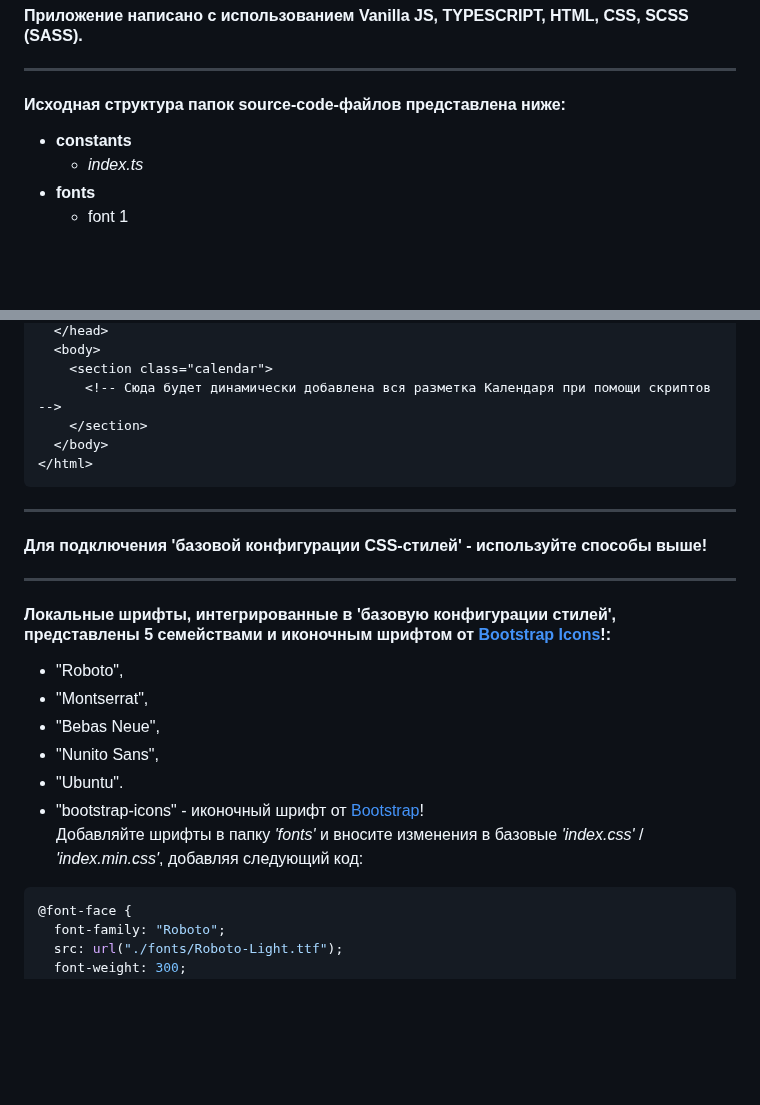
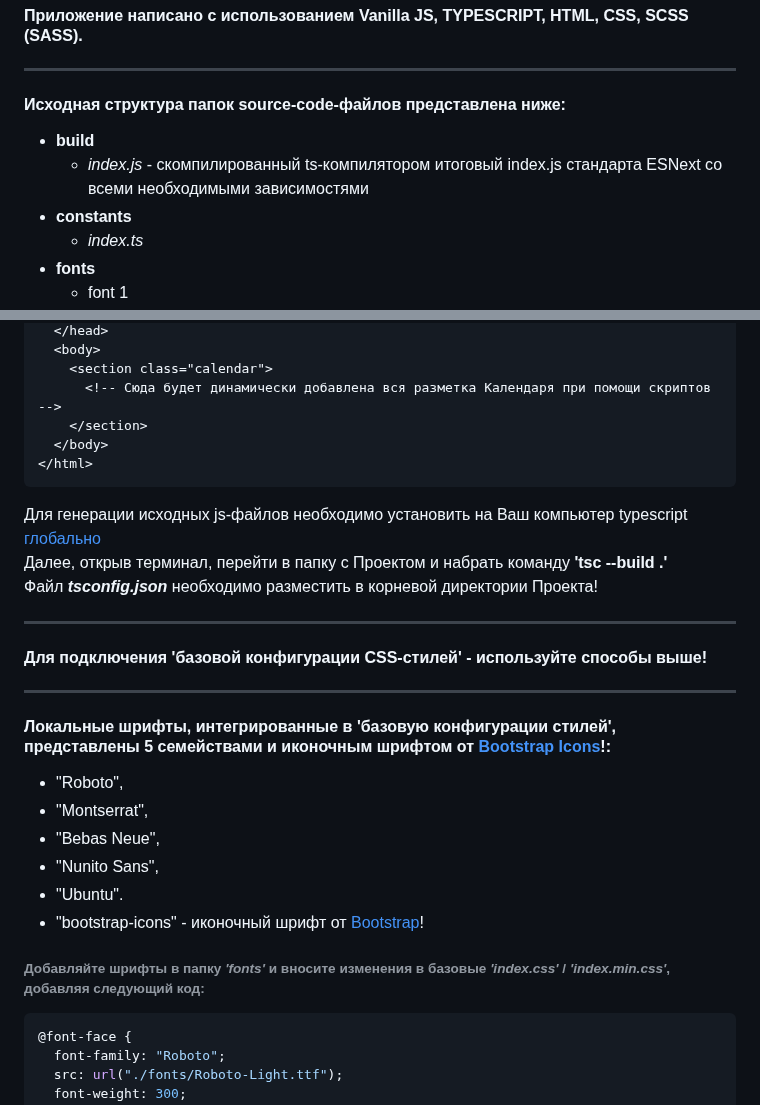
Before and after one commit to rakoth-gri/calendar, a Markdown page: readme.md, 2 parts joined by grey strips. Drawn GitHub-style; blank space fills up the shorter version.

Commit message:
TS_MIGRATION

````diff
--- a/readme.md
+++ b/readme.md
@@ -6,6 +6,8 @@
 
 #### Исходная структура папок source-code-файлов представлена ниже:
 
+- **build**
+  - _index.js_ - скомпилированный ts-компилятором итоговый index.js стандарта ESNext со всеми необходимыми зависимостями
 - **constants**
   - _index.ts_
 - **fonts**
@@ -67,6 +69,11 @@
 </html>
 ```
 
+Для генерации исходных js-файлов необходимо установить на Ваш компьютер typescript
+[глобально](https://www.typescriptlang.org/docs/handbook/typescript-tooling-in-5-minutes.html "TypeScript Tooling in 5 minutes.")<br>
+Далее, открыв терминал, перейти в папку с Проектом и набрать команду **'tsc --build .'** <br>
+Файл **_tsconfig.json_** необходимо разместить в корневой директории Проекта!
+
 ---
 
 #### Для подключения 'базовой конфигурации CSS-стилей' - используйте способы выше!
@@ -80,9 +87,9 @@
 - "Bebas Neue",
 - "Nunito Sans",
 - "Ubuntu".
-- "bootstrap-icons" - иконочный шрифт от [Bootstrap](https://icons.getbootstrap.com/ "Bootstrap Icons")!
-  <br>
-  Добавляйте шрифты в папку _'fonts'_ и вносите изменения в базовые _'index.css'_ / _'index.min.css'_, добавляя следующий код:
+- "bootstrap-icons" - иконочный шрифт от [Bootstrap](https://icons.getbootstrap.com/ "Bootstrap Icons")! <br>
+
+###### Добавляйте шрифты в папку _'fonts'_ и вносите изменения в базовые _'index.css'_ / _'index.min.css'_, добавляя следующий код:
 
 ```css
 @font-face {
````
